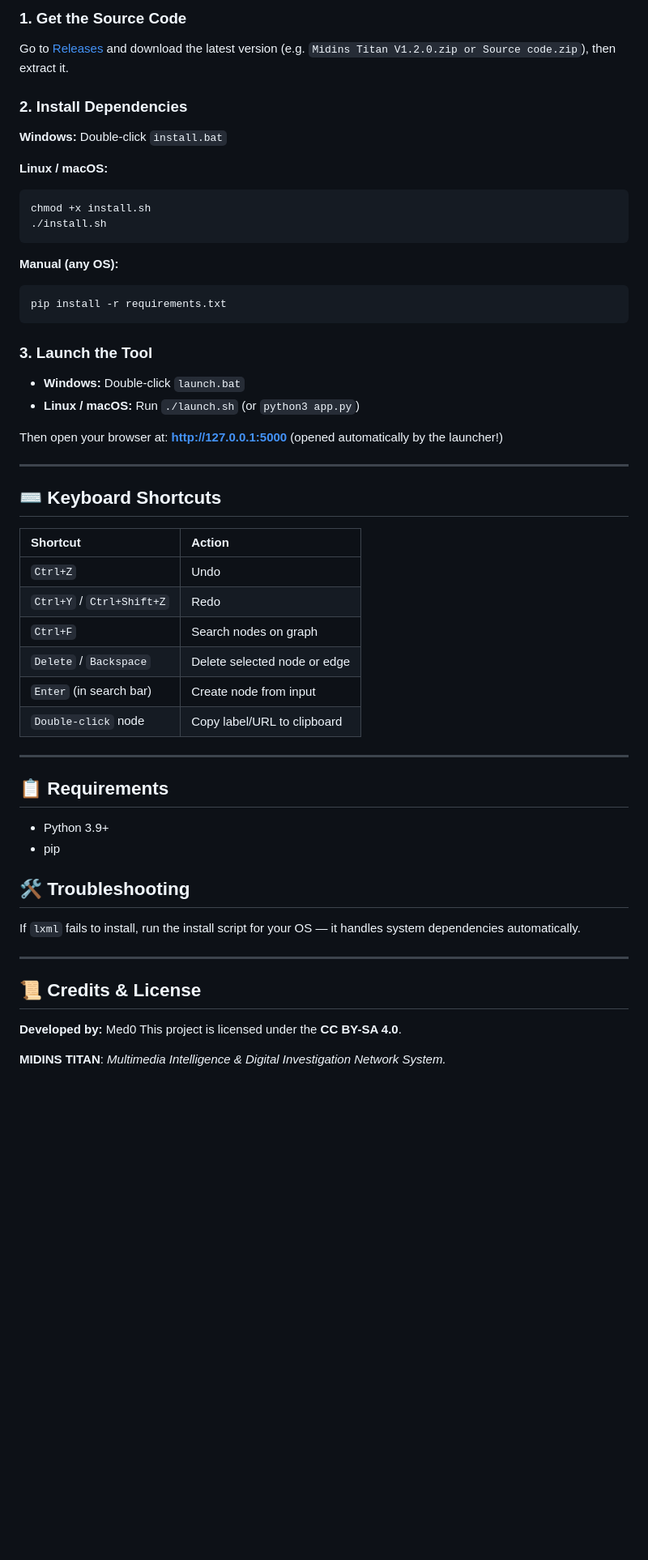
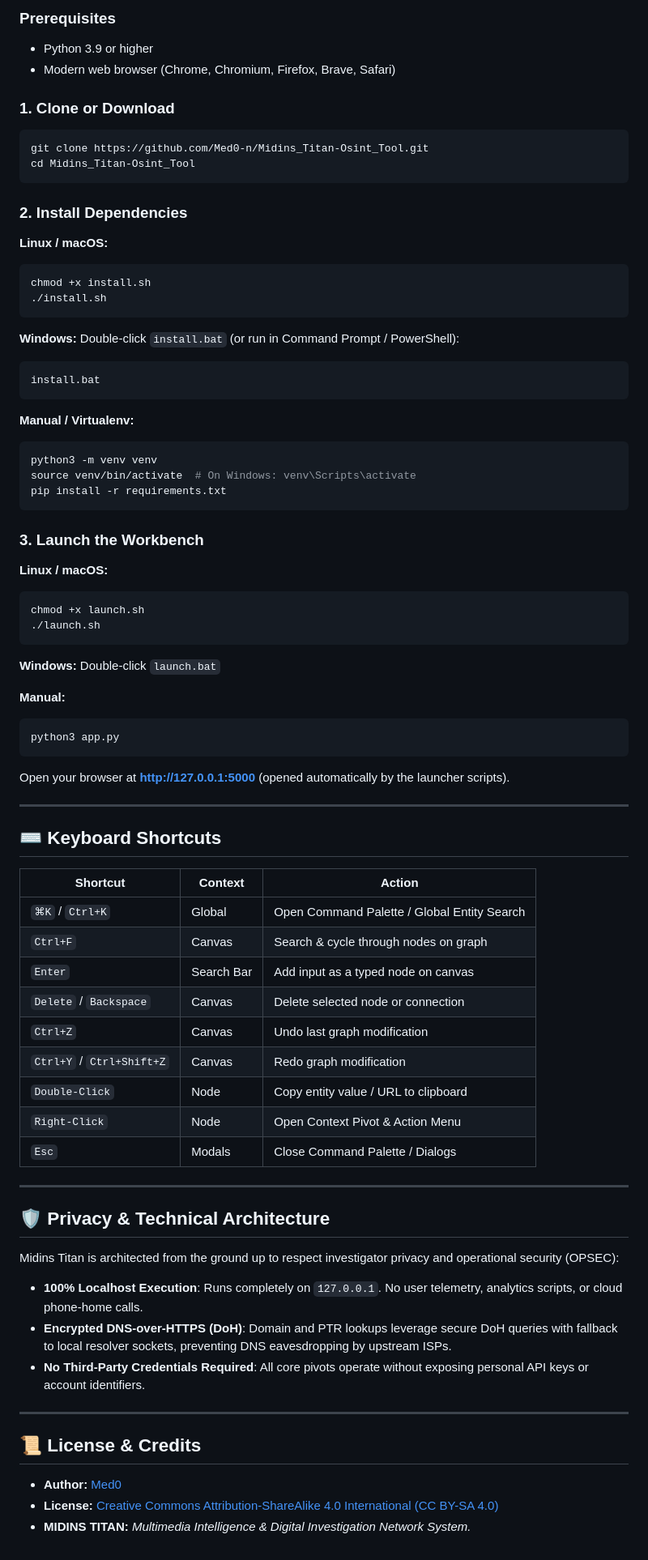
Before and after one commit to Med0-n/Midins_Titan-Osint_Tool, a Markdown page: README.md, the part around one of its changes. Shown at 81% size. Drawn GitHub-style; blank space fills up the shorter version.

````diff
--- a/README.md
+++ b/README.md
@@ -71,11 +108,15 @@ In OSINT, speed and clarity are everything. **MIDINS TITAN** focuses on what act
 
-### 1. Get the Source Code
-Go to [Releases](../../releases) and download the latest version (e.g. `Midins Titan V1.2.0.zip or Source code.zip`), then extract it.
+### Prerequisites
+- Python 3.9 or higher
+- Modern web browser (Chrome, Chromium, Firefox, Brave, Safari)
+
+### 1. Clone or Download
+```bash
+git clone https://github.com/Med0-n/Midins_Titan-Osint_Tool.git
+cd Midins_Titan-Osint_Tool
+```
 
 ### 2. Install Dependencies
-
-**Windows:**
-Double-click `install.bat`
 
 **Linux / macOS:**
 ```bash
@@ -83,44 +124,65 @@ chmod +x install.sh
 ./install.sh
 ```
 
-**Manual (any OS):**
+**Windows:**
+Double-click `install.bat` (or run in Command Prompt / PowerShell):
+```cmd
+install.bat
+```
+
+**Manual / Virtualenv:**
 ```bash
+python3 -m venv venv
+source venv/bin/activate  # On Windows: venv\Scripts\activate
 pip install -r requirements.txt
 ```
 
-### 3. Launch the Tool
+### 3. Launch the Workbench
 
-- **Windows:** Double-click `launch.bat`
-- **Linux / macOS:** Run `./launch.sh` (or `python3 app.py`)
+**Linux / macOS:**
+```bash
+chmod +x launch.sh
+./launch.sh
+```
 
-Then open your browser at: **http://127.0.0.1:5000** (opened automatically by the launcher!)
+**Windows:**
+Double-click `launch.bat`
+
+**Manual:**
+```bash
+python3 app.py
+```
+Open your browser at **http://127.0.0.1:5000** (opened automatically by the launcher scripts).
 
 ---
 
 ## ⌨️ Keyboard Shortcuts
 
-| Shortcut | Action |
-| :--- | :--- |
-| `Ctrl+Z` | Undo |
-| `Ctrl+Y` / `Ctrl+Shift+Z` | Redo |
-| `Ctrl+F` | Search nodes on graph |
-| `Delete` / `Backspace` | Delete selected node or edge |
-| `Enter` (in search bar) | Create node from input |
-| `Double-click` node | Copy label/URL to clipboard |
+| Shortcut | Context | Action |
+|---|---|---|
+| `⌘K` / `Ctrl+K` | Global | Open Command Palette / Global Entity Search |
+| `Ctrl+F` | Canvas | Search & cycle through nodes on graph |
+| `Enter` | Search Bar | Add input as a typed node on canvas |
+| `Delete` / `Backspace` | Canvas | Delete selected node or connection |
+| `Ctrl+Z` | Canvas | Undo last graph modification |
+| `Ctrl+Y` / `Ctrl+Shift+Z` | Canvas | Redo graph modification |
+| `Double-Click` | Node | Copy entity value / URL to clipboard |
+| `Right-Click` | Node | Open Context Pivot & Action Menu |
+| `Esc` | Modals | Close Command Palette / Dialogs |
 
 ---
 
-## 📋 Requirements
-- Python 3.9+
-- pip
+## 🛡️ Privacy & Technical Architecture
 
-## 🛠️ Troubleshooting
-If `lxml` fails to install, run the install script for your OS — it handles system dependencies automatically.
+Midins Titan is architected from the ground up to respect investigator privacy and operational security (OPSEC):
+- **100% Localhost Execution**: Runs completely on `127.0.0.1`. No user telemetry, analytics scripts, or cloud phone-home calls.
+- **Encrypted DNS-over-HTTPS (DoH)**: Domain and PTR lookups leverage secure DoH queries with fallback to local resolver sockets, preventing DNS eavesdropping by upstream ISPs.
+- **No Third-Party Credentials Required**: All core pivots operate without exposing personal API keys or account identifiers.
 
 ---
 
-## 📜 Credits & License
-**Developed by:** Med0
-This project is licensed under the **CC BY-SA 4.0**.
+## 📜 License & Credits
 
-**MIDINS TITAN**: *Multimedia Intelligence & Digital Investigation Network System.*
+- **Author:** [Med0](https://github.com/Med0-n)
+- **License:** [Creative Commons Attribution-ShareAlike 4.0 International (CC BY-SA 4.0)](https://creativecommons.org/licenses/by-sa/4.0/)
+- **MIDINS TITAN:** *Multimedia Intelligence & Digital Investigation Network System.*
````
Also changed, not shown: other parts of README.md (+82 -45 lines), assets/titan_preview.png (added), 6 other files.
